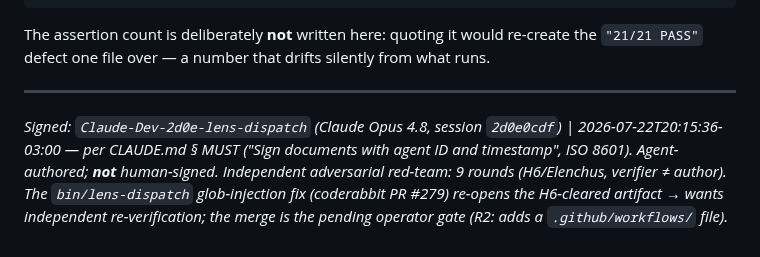
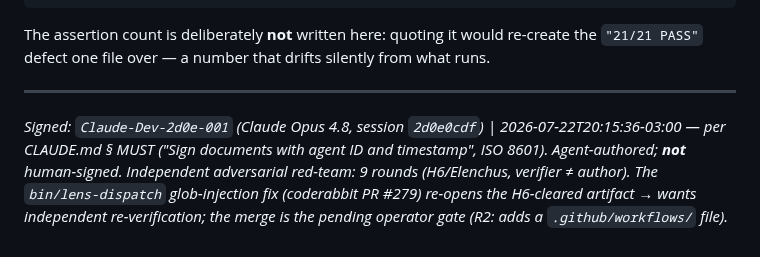
Before and after one commit to ekson73/multi-agent-os, a Markdown page: skills/lens-dispatch/SKILL.md, the part around the change. Rendered like a GitHub page.

Commit message:
docs(lens-dispatch): sign-off {seq} slot held a name, not a sequence
CLAUDE.md declares sub-agent IDs as `Claude-{Role}-{prime-hex}-{seq}` (example
`Claude-Dev-c614-001`). The sign-off used `Claude-Dev-2d0e-lens-dispatch` — the
role and prime-hex were right, but the {seq} slot carried the artifact name.

Measured the convention rather than assuming it: the dominant form across the
repo is numeric (`Claude-Dev-c614-001` x35, `Claude-PO-86fa-001` x21), though
descriptive precedents exist (`-plugin`, `-pre`, `-post`), so this was drift from
the norm rather than a violation of an absolute. Aligning costs nothing.

Timestamp (already ISO-8601 with offset) preserved.

Two sibling findings in the same review REFUTED, both already present in the file:
  - concurrency group -> .github/workflows/lens-dispatch-tests.yml:31-35
  - persist-credentials: false -> same file, line 53 (with its rationale comment)

Co-Authored-By: Claude <noreply@anthropic.com>

```diff
--- a/skills/lens-dispatch/SKILL.md
+++ b/skills/lens-dispatch/SKILL.md
@@ -539,7 +539,7 @@ The assertion count is deliberately **not** written here: quoting it would re-cr
 
 ---
 
-*Signed: `Claude-Dev-2d0e-lens-dispatch` (Claude Opus 4.8, session `2d0e0cdf`) | 2026-07-22T20:15:36-03:00 — per
+*Signed: `Claude-Dev-2d0e-001` (Claude Opus 4.8, session `2d0e0cdf`) | 2026-07-22T20:15:36-03:00 — per
 CLAUDE.md § MUST ("Sign documents with agent ID and timestamp", ISO 8601). Agent-authored; **not**
 human-signed. Independent adversarial red-team: 9 rounds (H6/Elenchus, verifier ≠ author). The
 `bin/lens-dispatch` glob-injection fix (coderabbit PR #279) re-opens the H6-cleared artifact →
```
